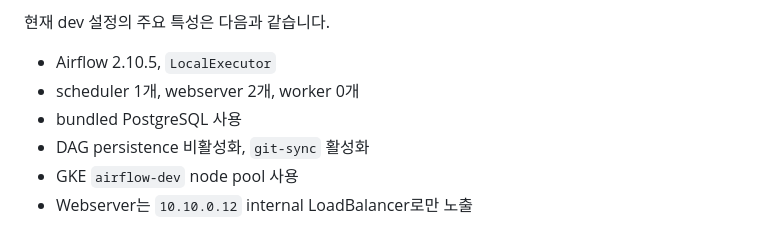
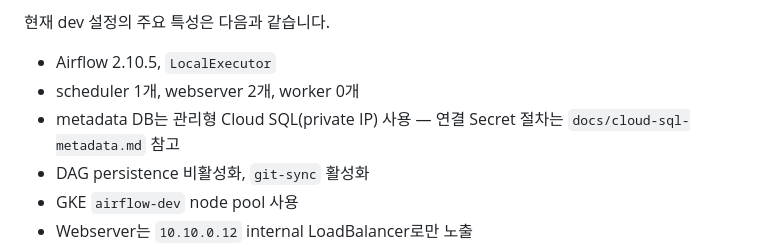
Before and after one commit to SKYAHO/Autoresearch-airflow, a Markdown page: README.md, the part around the change. GitHub-like rendering.

Commit message:
docs: Cloud SQL metadata DB 연결 절차와 README를 갱신합니다
Co-Authored-By: Claude Opus 4.8 (1M context) <noreply@anthropic.com>

```diff
--- a/README.md
+++ b/README.md
@@ -246,7 +246,7 @@ DAG와 helper가 같은 git revision으로 배포되므로 DAG 변경만으로
 
 - Airflow 2.10.5, `LocalExecutor`
 - scheduler 1개, webserver 2개, worker 0개
-- bundled PostgreSQL 사용
+- metadata DB는 관리형 Cloud SQL(private IP) 사용 — 연결 Secret 절차는 `docs/cloud-sql-metadata.md` 참고
 - DAG persistence 비활성화, `git-sync` 활성화
 - GKE `airflow-dev` node pool 사용
 - Webserver는 `10.10.0.12` internal LoadBalancer로만 노출
```
Also changed, not shown: docs/cloud-sql-metadata.md (added, +77 -0 lines).
